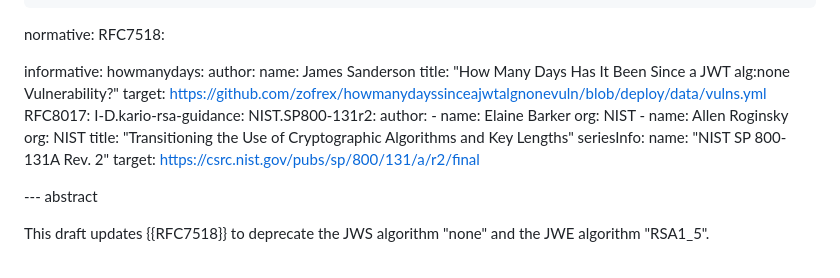
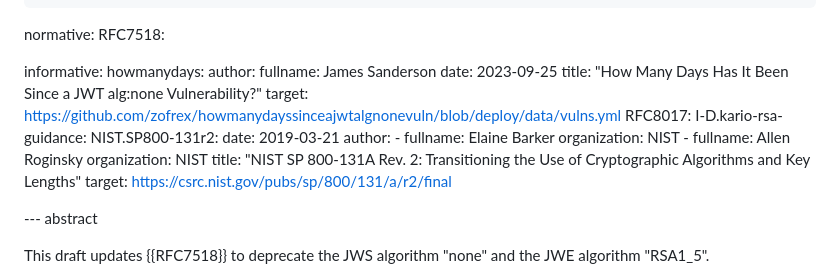
Before and after one commit to NeilMadden/jose-deprecate-none-rsa1_5, a Markdown page: draft-madden-jose-deprecate-none-rsa15.md, the part around the change. Drawn GitHub-style.

Commit message:
Try to make the references correct again

```diff
--- a/draft-madden-jose-deprecate-none-rsa15.md
+++ b/draft-madden-jose-deprecate-none-rsa15.md
@@ -34,22 +34,22 @@ normative:
 informative:
   howmanydays:
    author:
-     name: James Sanderson
+     fullname: James Sanderson
+   date: 2023-09-25
    title: "How Many Days Has It Been Since a JWT alg:none Vulnerability?"
    target: https://github.com/zofrex/howmanydayssinceajwtalgnonevuln/blob/deploy/data/vulns.yml
   RFC8017:
   I-D.kario-rsa-guidance:
   NIST.SP800-131r2:
+   date: 2019-03-21
    author:
     -
-      name: Elaine Barker
-      org: NIST
+      fullname: Elaine Barker
+      organization: NIST
     -
-      name: Allen Roginsky
-      org: NIST
-   title: "Transitioning the Use of Cryptographic Algorithms and Key Lengths"
-   seriesInfo:
-     name: "NIST SP 800-131A Rev. 2"
+      fullname: Allen Roginsky
+      organization: NIST
+   title: "NIST SP 800-131A Rev. 2: Transitioning the Use of Cryptographic Algorithms and Key Lengths"
    target: https://csrc.nist.gov/pubs/sp/800/131/a/r2/final
 
 --- abstract
```
